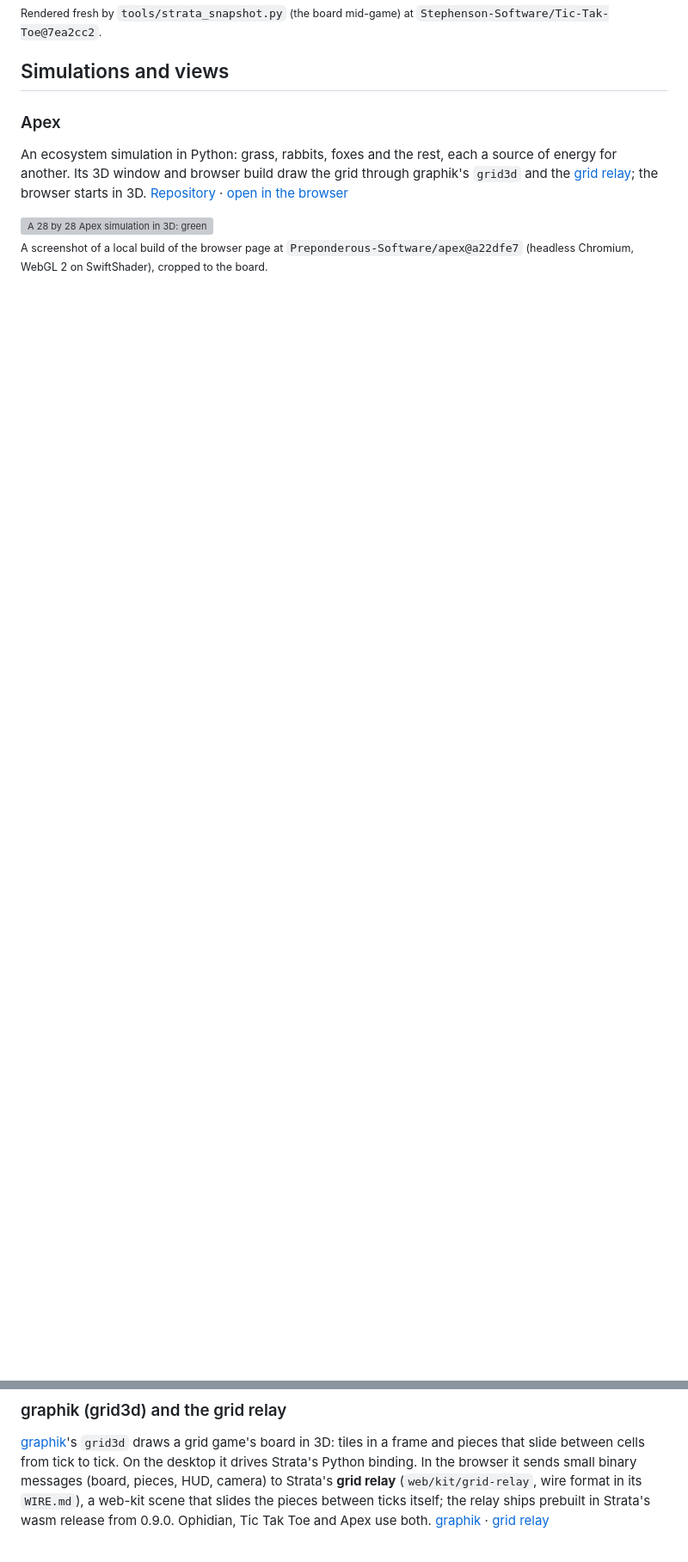
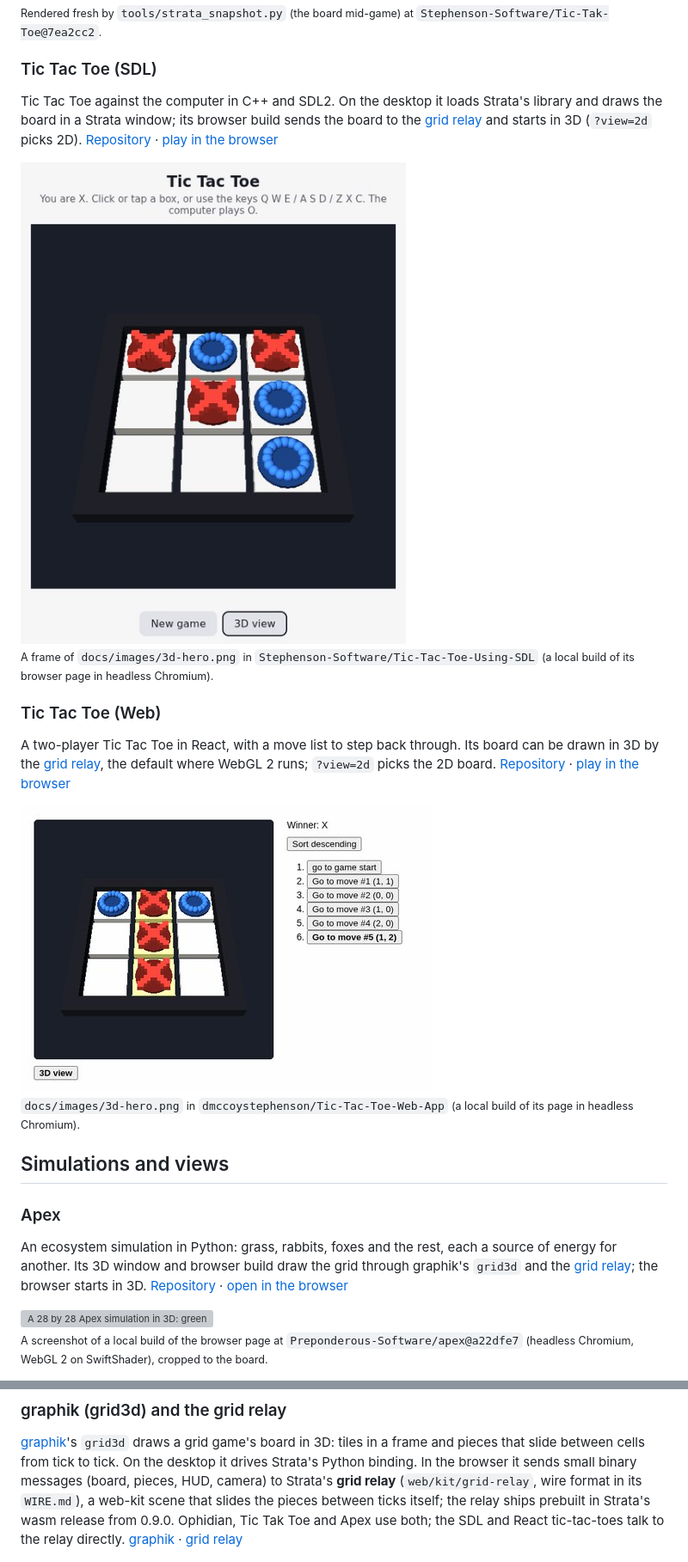
Before and after one commit to Preponderous-Software/strata, a Markdown page: docs/SHOWCASE.md, 2 parts joined by grey strips. Shown at 86% size. Drawn GitHub-style; pictures changed too: docs/media/showcase/tic-tac-toe-sdl.jpg (added), docs/media/showcase/tic-tac-toe-web.jpg (added); blank space fills up the shorter version; grey boxes are pictures that could not be loaded.

Commit message:
docs(showcase): add the SDL and React tic-tac-toes
Two more grid games were added to docs/SHOWCASE.md under Games, for when
their 3D views are merged: Tic Tac Toe (SDL), which draws its board in a
Strata window on the desktop and through the grid relay in the browser, and
Tic Tac Toe (Web), whose React page draws its board through the grid relay.
Each picture is the 3D hero proposed for that project's README, taken from a
local build of its page in headless Chromium. The graphik/grid relay entry
now says the two talk to the relay directly. Both were added to PROJECTS in
tools/make_family_media.py and the family still and orbit GIF were redrawn
(twenty-four projects).

This goes on top of "add the grid games, graphik's grid3d and the grid
relay".

drafted by Claude on behalf of Daniel Stephenson

Co-Authored-By: Claude Opus 5.5 <noreply@anthropic.com>
Claude-Session: https://claude.ai/code/session_01LYNeuoCqxFpUXrFhxnTg89

```diff
--- a/docs/SHOWCASE.md
+++ b/docs/SHOWCASE.md
@@ -144,6 +145,34 @@ in 3D.
 <sub>Rendered fresh by `tools/strata_snapshot.py` (the board mid-game) at
 `Stephenson-Software/Tic-Tak-Toe@7ea2cc2`.</sub>
 
+### Tic Tac Toe (SDL)
+
+Tic Tac Toe against the computer in C++ and SDL2. On the desktop it loads
+Strata's library and draws the board in a Strata window; its browser build
+sends the board to the [grid relay](#graphik-grid3d-and-the-grid-relay) and
+starts in 3D (`?view=2d` picks 2D).
+[Repository](https://github.com/Stephenson-Software/Tic-Tac-Toe-Using-SDL) ·
+[play in the browser](https://tic-tac-toe-sdl.play.danielstephenson.dev)
+
+<img src="media/showcase/tic-tac-toe-sdl.jpg" width="480" alt="The SDL game's 3D board in the browser mid-game: red X pieces and blue O rings on white tiles in a dark frame">
+
+<sub>A frame of `docs/images/3d-hero.png` in `Stephenson-Software/Tic-Tac-Toe-Using-SDL`
+(a local build of its browser page in headless Chromium).</sub>
+
+### Tic Tac Toe (Web)
+
+A two-player Tic Tac Toe in React, with a move list to step back through.
+Its board can be drawn in 3D by the
+[grid relay](#graphik-grid3d-and-the-grid-relay), the default where WebGL 2
+runs; `?view=2d` picks the 2D board.
+[Repository](https://github.com/dmccoystephenson/Tic-Tac-Toe-Web-App) ·
+[play in the browser](https://tic-tac-toe-web.play.danielstephenson.dev)
+
+<img src="media/showcase/tic-tac-toe-web.jpg" width="480" alt="The React game in the browser after X wins down the middle column: the 3D board on the left, the move list on the right">
+
+<sub>`docs/images/3d-hero.png` in `dmccoystephenson/Tic-Tac-Toe-Web-App`
+(a local build of its page in headless Chromium).</sub>
+
 ## Simulations and views
 
 ### Apex
@@ -170,7 +199,7 @@ browser it sends small binary messages (board, pieces, HUD, camera) to
 Strata's **grid relay** (`web/kit/grid-relay`, wire format in its `WIRE.md`),
 a web-kit scene that slides the pieces between ticks itself; the relay ships
 prebuilt in Strata's wasm release from 0.9.0. Ophidian, Tic Tak Toe and Apex
-use both.
+use both; the SDL and React tic-tac-toes talk to the relay directly.
 [graphik](https://github.com/Stephenson-Software/graphik) ·
 [grid relay](../web/kit/grid-relay/)
 
```
Also changed, not shown: other parts of docs/SHOWCASE.md (+3 -2 lines), README.md (+1 -1 lines), docs/media/family-orbit.gif, docs/media/showcase/family.jpg, 1 other file.
